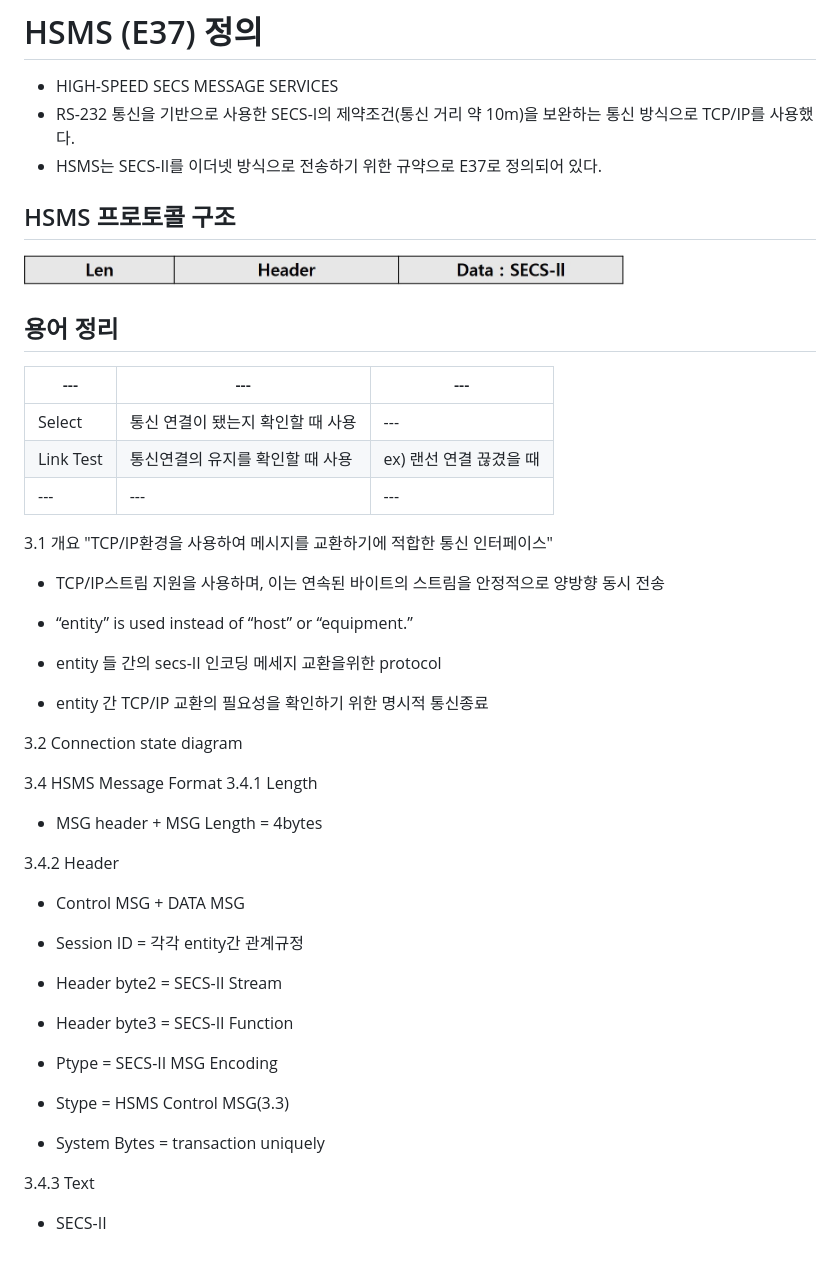
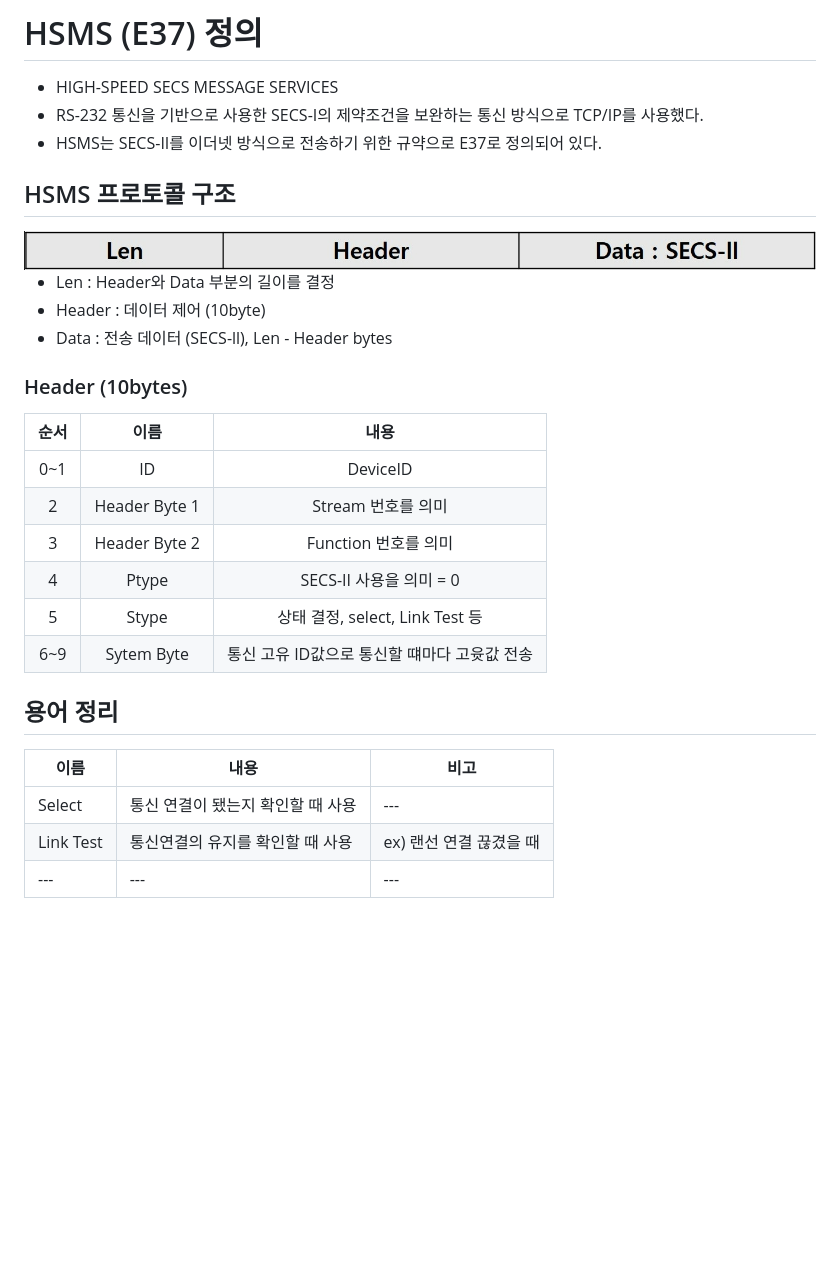
Before and after one commit to junseongwoo/TIL, a Markdown page: Network/HSMS.md, the part around the change. Rendered like a GitHub page; pictures changed too: Network/img/HSMS_Protocol_1.jpg; blank space fills up the shorter version.

Commit message:
HSMS 통신 프로토콜

```diff
--- a/Network/HSMS.md
+++ b/Network/HSMS.md
@@ -1,58 +1,28 @@
 # HSMS (E37) 정의
 - HIGH-SPEED SECS MESSAGE SERVICES
-- RS-232 통신을 기반으로 사용한 SECS-I의 제약조건(통신 거리 약 10m)을 보완하는 통신 방식으로 TCP/IP를 사용했다.
+- RS-232 통신을 기반으로 사용한 SECS-I의 제약조건을 보완하는 통신 방식으로 TCP/IP를 사용했다.
 - HSMS는 SECS-II를 이더넷 방식으로 전송하기 위한 규약으로 E37로 정의되어 있다.
 
 ## HSMS 프로토콜 구조
-<img src="https://github.com/junseongwoo/TIL/blob/main/Network/img/HSMS_Protocol_1.jpg"  width="600" height="100"/>
+<img src="https://github.com/junseongwoo/TIL/blob/main/Network/img/HSMS_Protocol_1.jpg"  width="800" height="50"/>
+
+- Len : Header와 Data 부분의 길이를 결정
+- Header : 데이터 제어 (10byte)
+- Data : 전송 데이터 (SECS-ll), Len - Header bytes
+
+### Header (10bytes)
+|순서|이름|내용|
+|:---:|:---:|:---:|
+|0~1|ID|DeviceID|
+|2|Header Byte 1|Stream 번호를 의미|
+|3|Header Byte 2|Function 번호를 의미|
+|4|Ptype|SECS-II 사용을 의미 = 0|
+|5|Stype|상태 결정, select, Link Test 등|
+|6~9|Sytem Byte|통신 고유 ID값으로 통신할 떄마다 고윳값 전송|
 
 ## 용어 정리
-|---|---|---|
+|이름|내용|비고|
 |---|---|---|
 |Select|통신 연결이 됐는지 확인할 때 사용|---|
 |Link Test|통신연결의 유지를 확인할 때 사용|ex) 랜선 연결 끊겼을 때|
 |---|---|---|
-
-
-3.1 개요 "TCP/IP환경을 사용하여 메시지를 교환하기에 적합한 통신 인터페이스"
-
- - TCP/IP스트림 지원을 사용하며, 이는 연속된 바이트의 스트림을 안정적으로 양방향 동시 전송
-
- - “entity” is used instead of “host” or “equipment.”
-
- - entity 들 간의 secs-II 인코딩 메세지 교환을위한 protocol
-
- - entity 간 TCP/IP 교환의 필요성을 확인하기 위한 명시적 통신종료
-
-
-
-3.2 Connection state diagram
-
-3.4 HSMS Message Format
-3.4.1 Length
-
-- MSG header + MSG Length = 4bytes
-
-
-
-3.4.2 Header
-
-- Control MSG + DATA MSG
-
-- Session ID = 각각 entity간 관계규정
-
-- Header byte2 = SECS-II Stream
-
-- Header byte3 = SECS-II Function
-
-- Ptype = SECS-II MSG Encoding
-
-- Stype = HSMS Control MSG(3.3)
-
-- System Bytes = transaction uniquely
-
-
-
-3.4.3 Text
-
-- SECS-II
```
